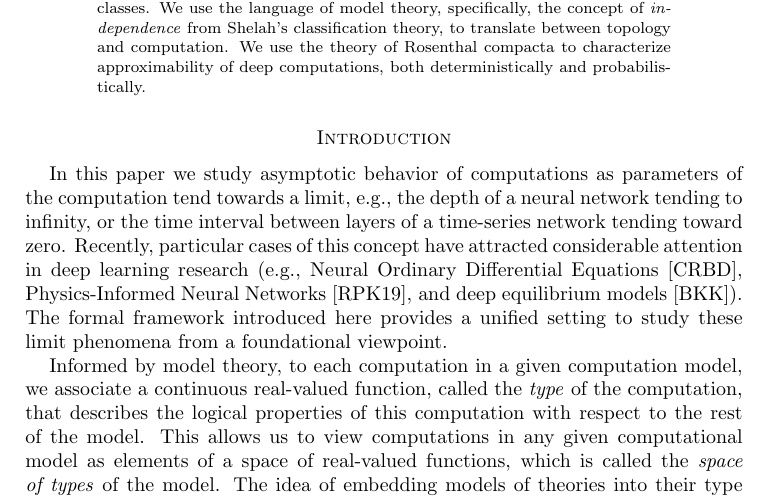
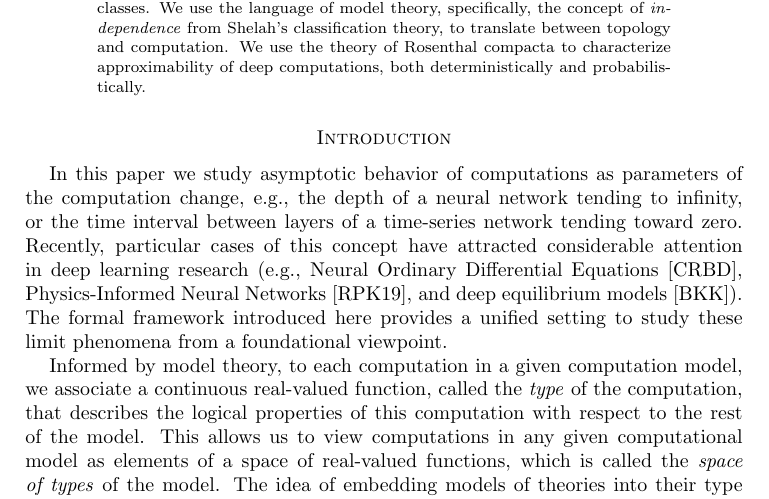
Before and after one commit to tonamatos/DeepComputationsNIP, a LaTeX paper (ComplexityViaTopology.tex): part of page 1 of 32, cut so that both start at the same text. Compiled offline with pdfLaTeX.

Commit message:
Corrected error in intro

```diff
--- a/ComplexityViaTopology.tex
+++ b/ComplexityViaTopology.tex
@@ -107,7 +107,7 @@ We use the theory of Rosenthal compacta to characterize approximability of deep
 
 \section*{Introduction}
 
-In this paper we  study asymptotic behavior of computations as parameters of the computation tend towards a limit, e.g., the depth of a neural network tending to infinity, or the time interval between layers of a time-series network tending toward zero.
+In this paper we  study asymptotic behavior of computations as parameters of the computation change, e.g., the depth of a neural network tending to infinity, or the time interval between layers of a time-series network tending toward zero.
 Recently, particular cases of this concept have attracted considerable attention in deep learning research (e.g., Neural Ordinary Differential Equations~\cite{Chen:2018}, Physics-Informed Neural Networks~\cite{Raissi-Perdikaris-Karniadakis:2019}, and deep equilibrium models~\cite{Bai:2019}).
 The formal framework introduced here  provides a unified setting to study these limit phenomena from a foundational viewpoint.
 
```
